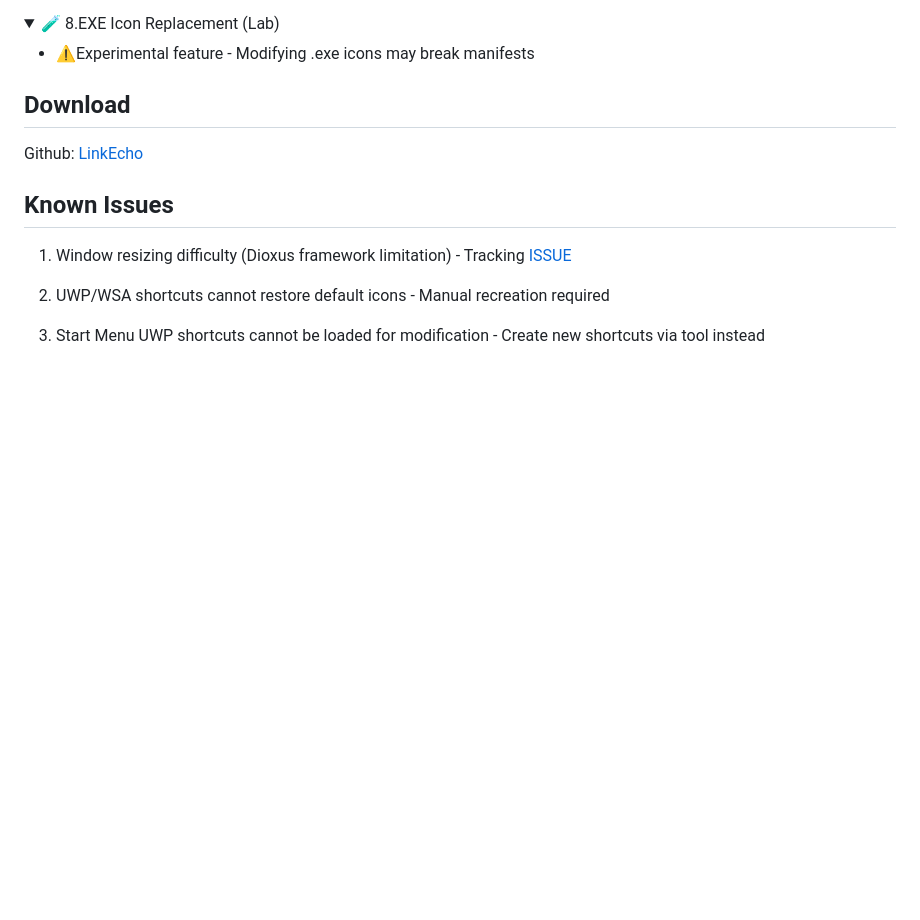
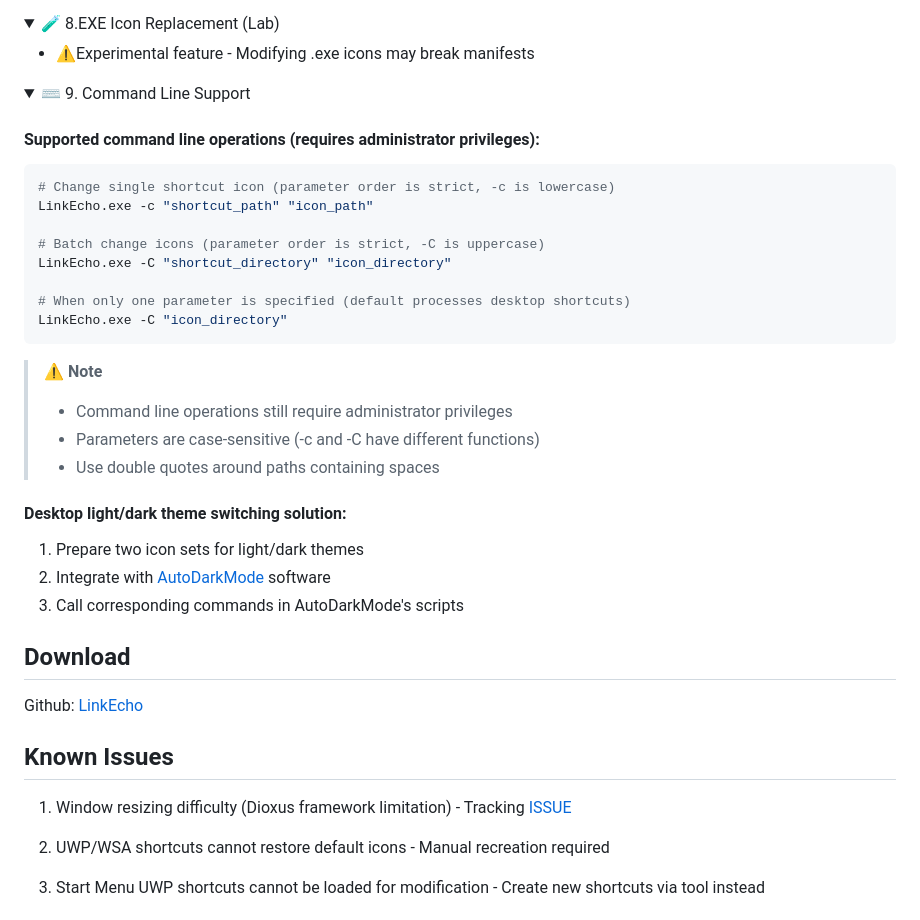
Before and after one commit to iKineticate/LinkEcho, a Markdown page: README-en.md, the part around the change. Rendered like a GitHub page; folded sections open; blank space fills up the shorter version.

````diff
--- a/README-en.md
+++ b/README-en.md
@@ -146,6 +146,34 @@ Tab(Tool) → "Select shortcut or icon"
 </details>
 
 
+<details>
+<summary>⌨️ 9. Command Line Support</summary>
+
+#### Supported command line operations (requires administrator privileges):
+```bash command.sh
+# Change single shortcut icon (parameter order is strict, -c is lowercase)
+LinkEcho.exe -c "shortcut_path" "icon_path"
+
+# Batch change icons (parameter order is strict, -C is uppercase)
+LinkEcho.exe -C "shortcut_directory" "icon_directory"
+
+# When only one parameter is specified (default processes desktop shortcuts)
+LinkEcho.exe -C "icon_directory"
+```
+
+> **⚠️ Note**
+> - Command line operations still require administrator privileges
+> - Parameters are case-sensitive (-c and -C have different functions)
+> - Use double quotes around paths containing spaces
+
+#### Desktop light/dark theme switching solution:
+1. Prepare two icon sets for light/dark themes
+2. Integrate with [AutoDarkMode](https://github.com/AutoDarkMode/Windows-Auto-Night-Mode) software
+3. Call corresponding commands in AutoDarkMode's scripts
+
+</details>
+
+
 ## Download
 
 Github: [LinkEcho](https://github.com/iKineticate/LinkEcho/releases)
````
